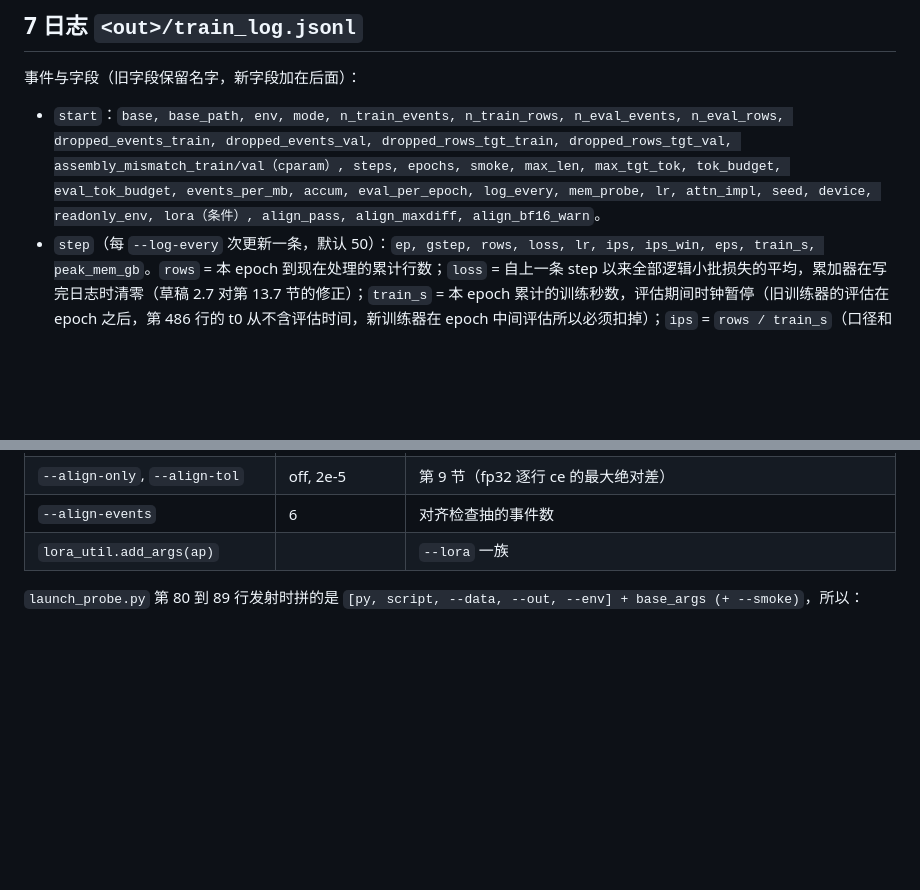
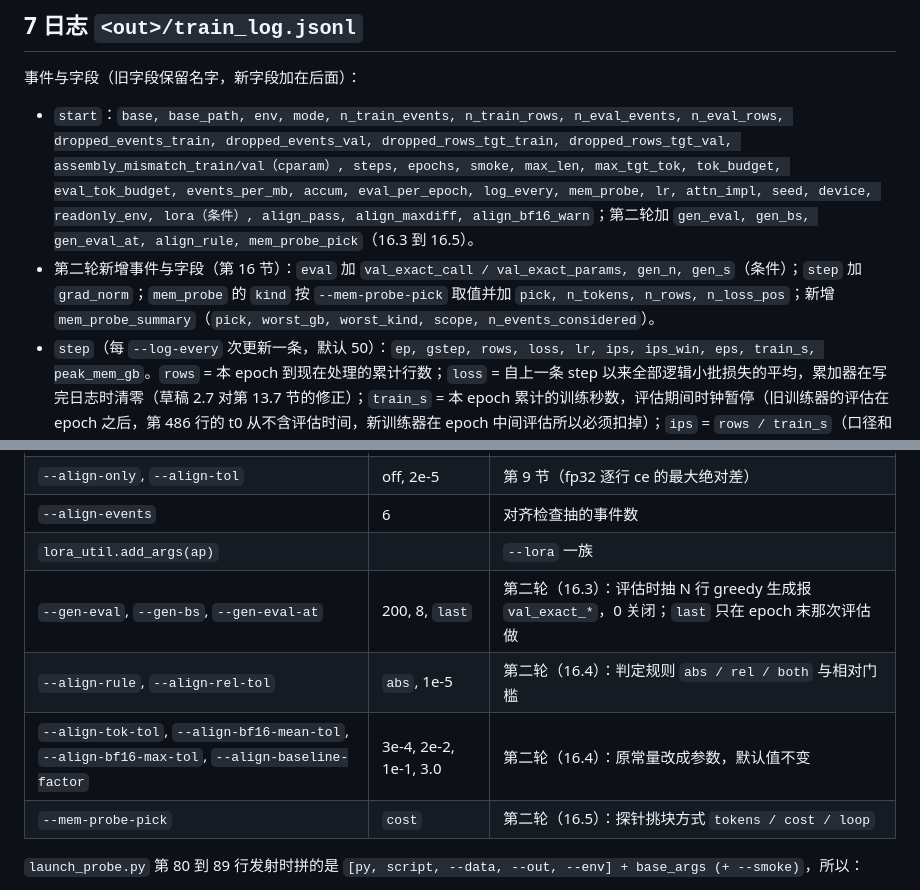
Before and after one commit to GuoYibo233/probe-agent, a Markdown page: .scratch/kvshare-train/spec.md, 2 parts joined by grey strips. Drawn GitHub-style; blank space fills up the shorter version.

Commit message:
kvshare-train spec: §7 start/eval/step/mem_probe 第二轮新字段, §8 参数表加第二轮六组参数

```diff
--- a/.scratch/kvshare-train/spec.md
+++ b/.scratch/kvshare-train/spec.md
@@ -117,7 +117,8 @@ labels    = [-100]*P + seg_lab_1 + ... + seg_lab_K
 
 事件与字段（旧字段保留名字，新字段加在后面）：
 
-- `start`：`base, base_path, env, mode, n_train_events, n_train_rows, n_eval_events, n_eval_rows, dropped_events_train, dropped_events_val, dropped_rows_tgt_train, dropped_rows_tgt_val, assembly_mismatch_train/val（cparam）, steps, epochs, smoke, max_len, max_tgt_tok, tok_budget, eval_tok_budget, events_per_mb, accum, eval_per_epoch, log_every, mem_probe, lr, attn_impl, seed, device, readonly_env, lora（条件）, align_pass, align_maxdiff, align_bf16_warn`。
+- `start`：`base, base_path, env, mode, n_train_events, n_train_rows, n_eval_events, n_eval_rows, dropped_events_train, dropped_events_val, dropped_rows_tgt_train, dropped_rows_tgt_val, assembly_mismatch_train/val（cparam）, steps, epochs, smoke, max_len, max_tgt_tok, tok_budget, eval_tok_budget, events_per_mb, accum, eval_per_epoch, log_every, mem_probe, lr, attn_impl, seed, device, readonly_env, lora（条件）, align_pass, align_maxdiff, align_bf16_warn`；第二轮加 `gen_eval, gen_bs, gen_eval_at, align_rule, mem_probe_pick`（16.3 到 16.5）。
+- 第二轮新增事件与字段（第 16 节）：`eval` 加 `val_exact_call / val_exact_params, gen_n, gen_s`（条件）；`step` 加 `grad_norm`；`mem_probe` 的 `kind` 按 `--mem-probe-pick` 取值并加 `pick, n_tokens, n_rows, n_loss_pos`；新增 `mem_probe_summary`（`pick, worst_gb, worst_kind, scope, n_events_considered`）。
 - `step`（每 `--log-every` 次更新一条，默认 50）：`ep, gstep, rows, loss, lr, ips, ips_win, eps, train_s, peak_mem_gb`。`rows` = 本 epoch 到现在处理的累计行数；`loss` = 自上一条 step 以来全部逻辑小批损失的平均，累加器在写完日志时清零（草稿 2.7 对第 13.7 节的修正）；`train_s` = 本 epoch 累计的训练秒数，评估期间时钟暂停（旧训练器的评估在 epoch 之后，第 486 行的 t0 从不含评估时间，新训练器在 epoch 中间评估所以必须扣掉）；`ips` = `rows / train_s`（口径和旧第 516 行一致）；`ips_win` = 自上一条 step 以来的行数 ÷ 这段的训练秒数；`eps` = 累计事件数 ÷ `train_s`；`peak_mem_gb` = `torch.cuda.max_memory_allocated()` 换算 GB，取完重置。
 - `mem_probe`（`--mem-probe` 打开时，训练开始前写两条）：`kind`（`longest_event` / `fullest_block`）, `n_events, packed_len_max, peak_mem_gb`。做法见第 10 节。
 - 心跳（`extending.md` 第 144 行，不接的脚本在监控窗口里永远是 warm-up）：照旧训练器第 71、481、517、554 行——`import heartbeat`（`ops/heartbeat.py`），训练开始前 `heartbeat.emit(0, steps, "step")`，每条 `step` 日志同时 `heartbeat.emit(gstep, steps, "step", loss=...)`，收尾 `heartbeat.emit(gstep, steps, "step", status="done")`。
@@ -154,6 +155,10 @@ labels    = [-100]*P + seg_lab_1 + ... + seg_lab_K
 | `--align-only`, `--align-tol` | off, 2e-5 | 第 9 节（fp32 逐行 ce 的最大绝对差） |
 | `--align-events` | 6 | 对齐检查抽的事件数 |
 | `lora_util.add_args(ap)` | | `--lora` 一族 |
+| `--gen-eval`, `--gen-bs`, `--gen-eval-at` | 200, 8, `last` | 第二轮（16.3）：评估时抽 N 行 greedy 生成报 `val_exact_*`，0 关闭；`last` 只在 epoch 末那次评估做 |
+| `--align-rule`, `--align-rel-tol` | `abs`, 1e-5 | 第二轮（16.4）：判定规则 `abs / rel / both` 与相对门槛 |
+| `--align-tok-tol`, `--align-bf16-mean-tol`, `--align-bf16-max-tol`, `--align-baseline-factor` | 3e-4, 2e-2, 1e-1, 3.0 | 第二轮（16.4）：原常量改成参数，默认值不变 |
+| `--mem-probe-pick` | `cost` | 第二轮（16.5）：探针挑块方式 `tokens / cost / loop` |
 
 `launch_probe.py` 第 80 到 89 行发射时拼的是 `[py, script, --data, --out, --env] + base_args (+ --smoke)`，所以：
 
```
